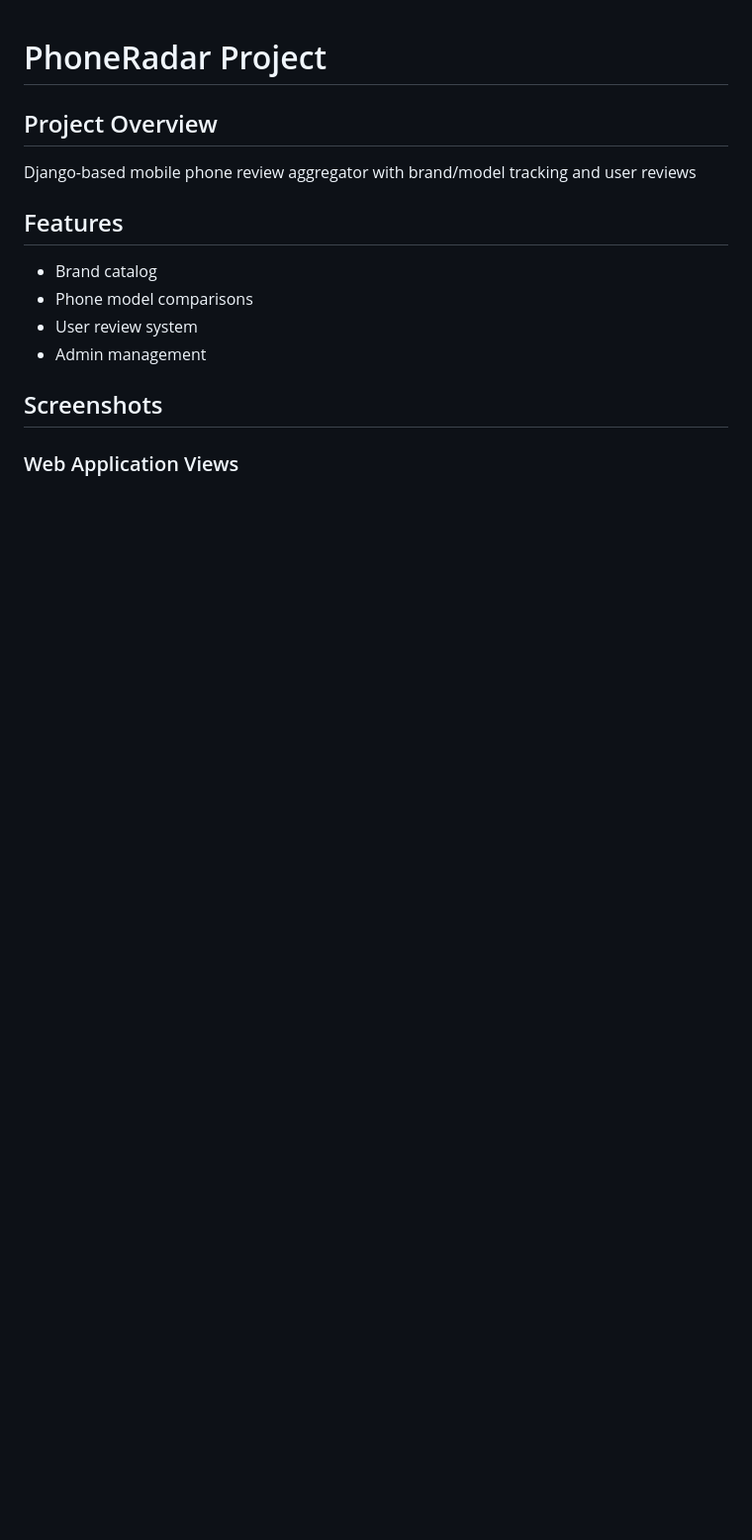
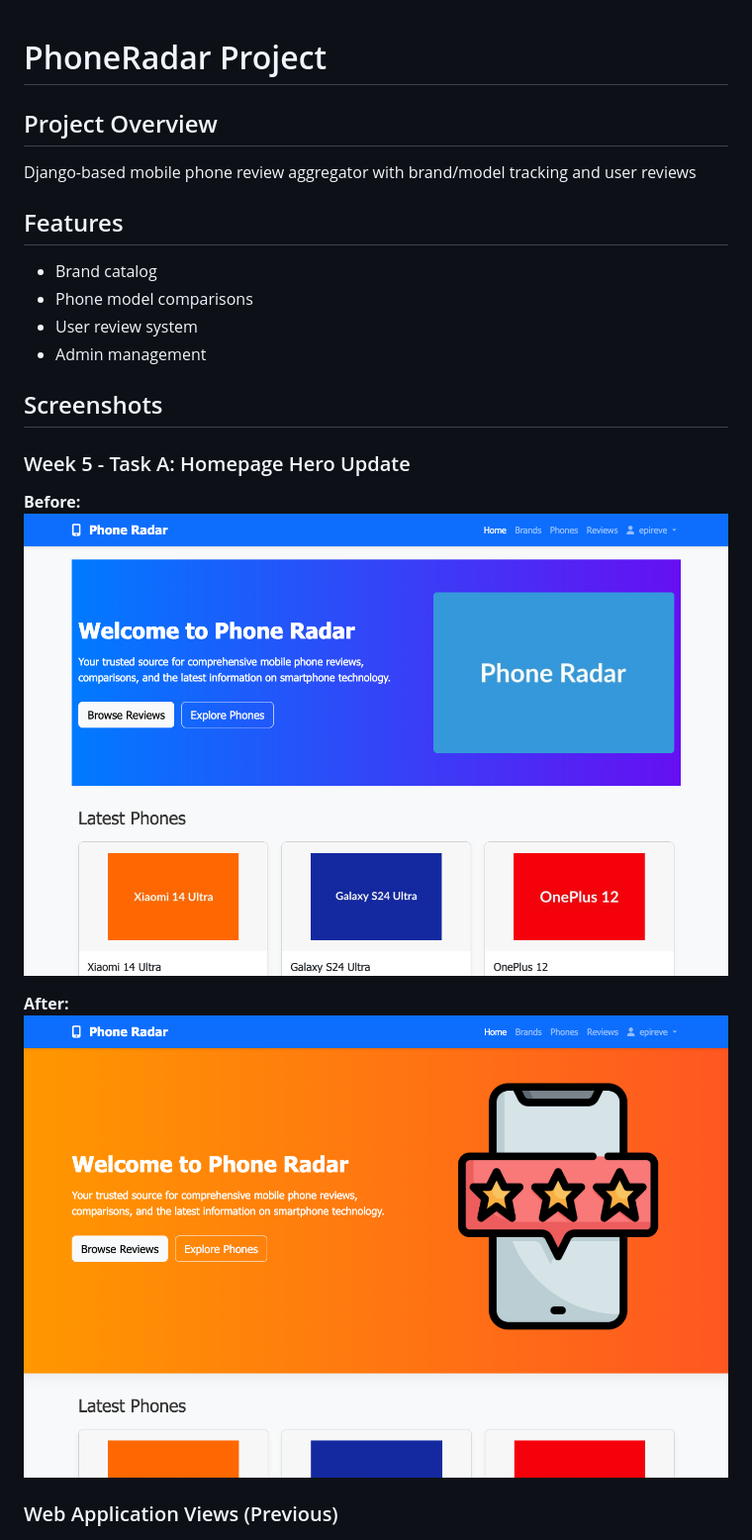
Before and after one commit to epireve/sdd, a Markdown page: week-5/README.md, the part around the change. Shown: that part at 99% size. Drawn GitHub-style; pictures changed too: _images/week-5-1.png (added), _images/week-5-2.png (added); blank space fills up the shorter version.

Commit message:
Add Week 5 screenshots and update README with homepage hero comparison

```diff
--- a/week-5/README.md
+++ b/week-5/README.md
@@ -11,7 +11,14 @@ Django-based mobile phone review aggregator with brand/model tracking and user r
 
 ## Screenshots
 
-### Web Application Views
+### Week 5 - Task A: Homepage Hero Update
+**Before:**
+![Homepage Before](../_images/week-5-1.png)
+
+**After:**
+![Homepage After](../_images/week-5-2.png)
+
+### Web Application Views (Previous)
 ![Home Page](../_images/week-4-1.jpg)
 ![Home Page](../_images/week-4-2.jpg)
 ![Home Page](../_images/week-4-3.jpg)
```
